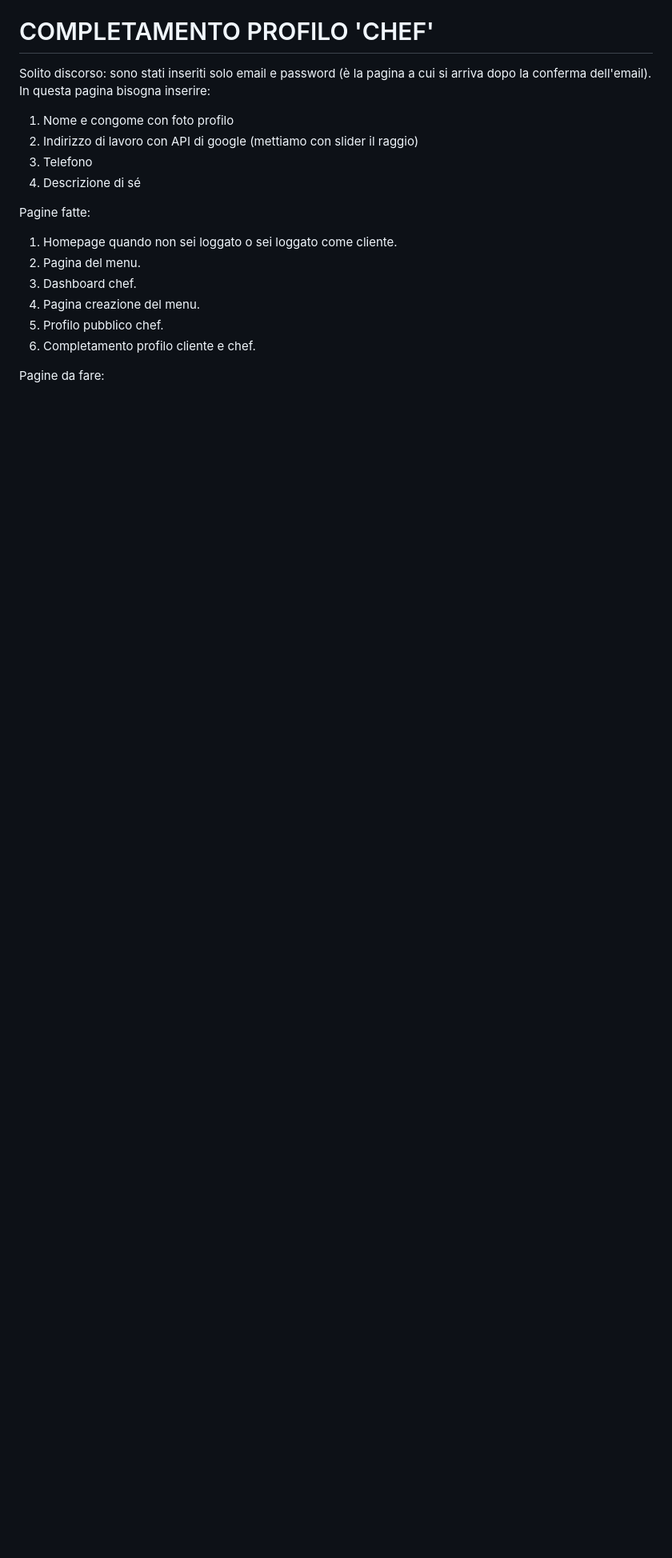
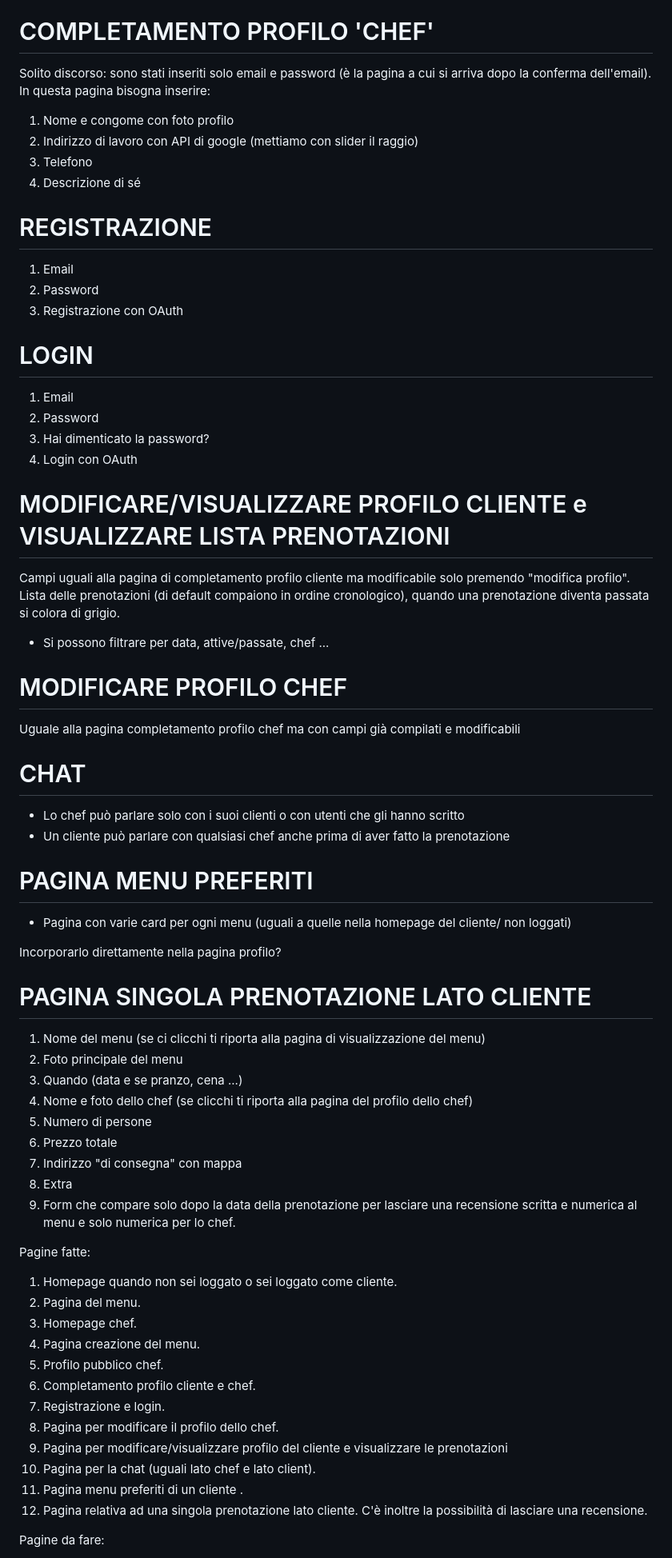
Before and after one commit to tommideso/Progetto_LabASSI, a Markdown page: readme.md, the part around one of its changes. Shown at 80% size. GitHub-like rendering; blank space fills up the shorter version.

Commit message:
docs: update readme
Co-Authored-By: AndreLanza1 <165406741+AndreLanza1@users.noreply.github.com>
Co-Authored-By: Elisa1011 <144530560+Elisa1011@users.noreply.github.com>
Co-Authored-By: layard <114928369+layard32@users.noreply.github.com>
Co-Authored-By: tommideso <58049345+tommideso@users.noreply.github.com>

```diff
--- a/readme.md
+++ b/readme.md
@@ -140,12 +140,65 @@ Solito discorso: sono stati inseriti solo email e password (è la pagina a cui s
 3. Telefono
 4. Descrizione di sé
 
+# REGISTRAZIONE
+
+1. Email
+2. Password
+3. Registrazione con OAuth
+
+# LOGIN
+
+1. Email
+2. Password
+3. Hai dimenticato la password?
+4. Login con OAuth
+
+# MODIFICARE/VISUALIZZARE PROFILO CLIENTE e VISUALIZZARE LISTA PRENOTAZIONI
+
+Campi uguali alla pagina di completamento profilo cliente ma modificabile solo premendo "modifica profilo".
+Lista delle prenotazioni (di default compaiono in ordine cronologico), quando una prenotazione diventa passata si colora di grigio.
+- Si possono filtrare per data, attive/passate, chef ...
+
+# MODIFICARE PROFILO CHEF
+
+Uguale alla pagina completamento profilo chef ma con campi già compilati e modificabili
+
+# CHAT
+
+ - Lo chef può parlare solo con i suoi clienti o con utenti che gli hanno scritto
+ - Un cliente può parlare con qualsiasi chef anche prima di aver fatto la prenotazione
+
+# PAGINA MENU PREFERITI
+
+- Pagina con varie card per ogni menu (uguali a quelle nella homepage del cliente/ non loggati)
+
+Incorporarlo direttamente nella pagina profilo?
+
+# PAGINA SINGOLA PRENOTAZIONE LATO CLIENTE
+
+1. Nome del menu (se ci clicchi ti riporta alla pagina di visualizzazione del menu)
+2. Foto principale del menu
+2. Quando (data e se pranzo, cena ...)
+3. Nome e foto dello chef (se clicchi ti riporta alla pagina del profilo dello chef)
+4. Numero di persone
+5. Prezzo totale
+6. Indirizzo "di consegna" con mappa
+7. Extra
+8. Form che compare solo dopo la data della prenotazione per lasciare una recensione scritta e numerica al menu e solo numerica per lo chef.
+
+
 Pagine fatte:
 1. Homepage quando non sei loggato o sei loggato come cliente.
 2. Pagina del menu.
-3. Dashboard chef.
+3. Homepage chef.
 4. Pagina creazione del menu.
 5. Profilo pubblico chef.
 6. Completamento profilo cliente e chef.
+7. Registrazione e login.
+8. Pagina per modificare il profilo dello chef.
+9. Pagina per modificare/visualizzare profilo del cliente e visualizzare le prenotazioni
+10. Pagina per la chat (uguali lato chef e lato client).
+11. Pagina menu preferiti di un cliente .
+12. Pagina relativa ad una singola prenotazione lato cliente. C'è inoltre la possibilità di lasciare una recensione.
 
 Pagine da fare:
```
Also changed, not shown: other parts of readme.md (+2 -7 lines), user-stories.md (+5 -5 lines).
